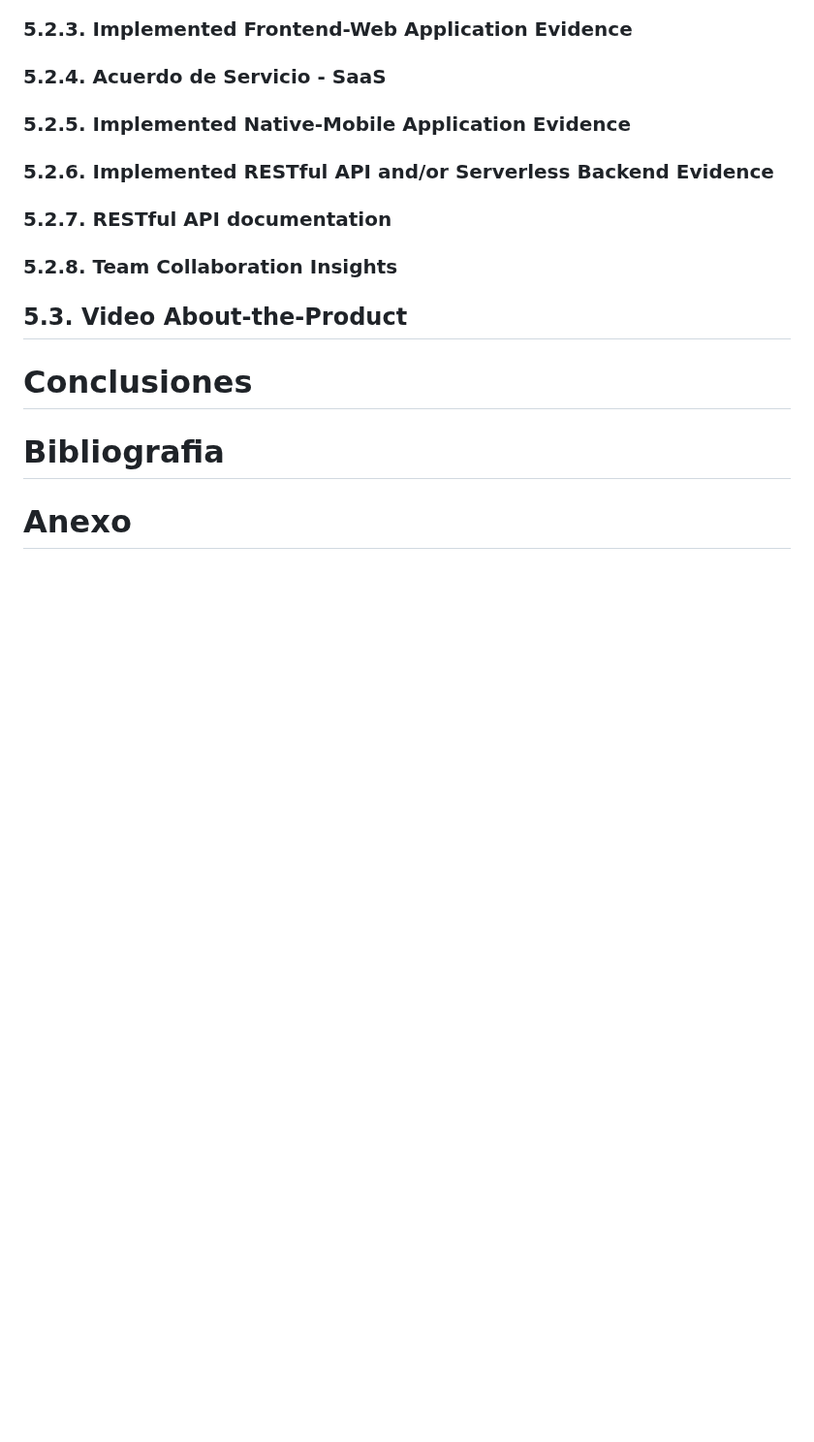
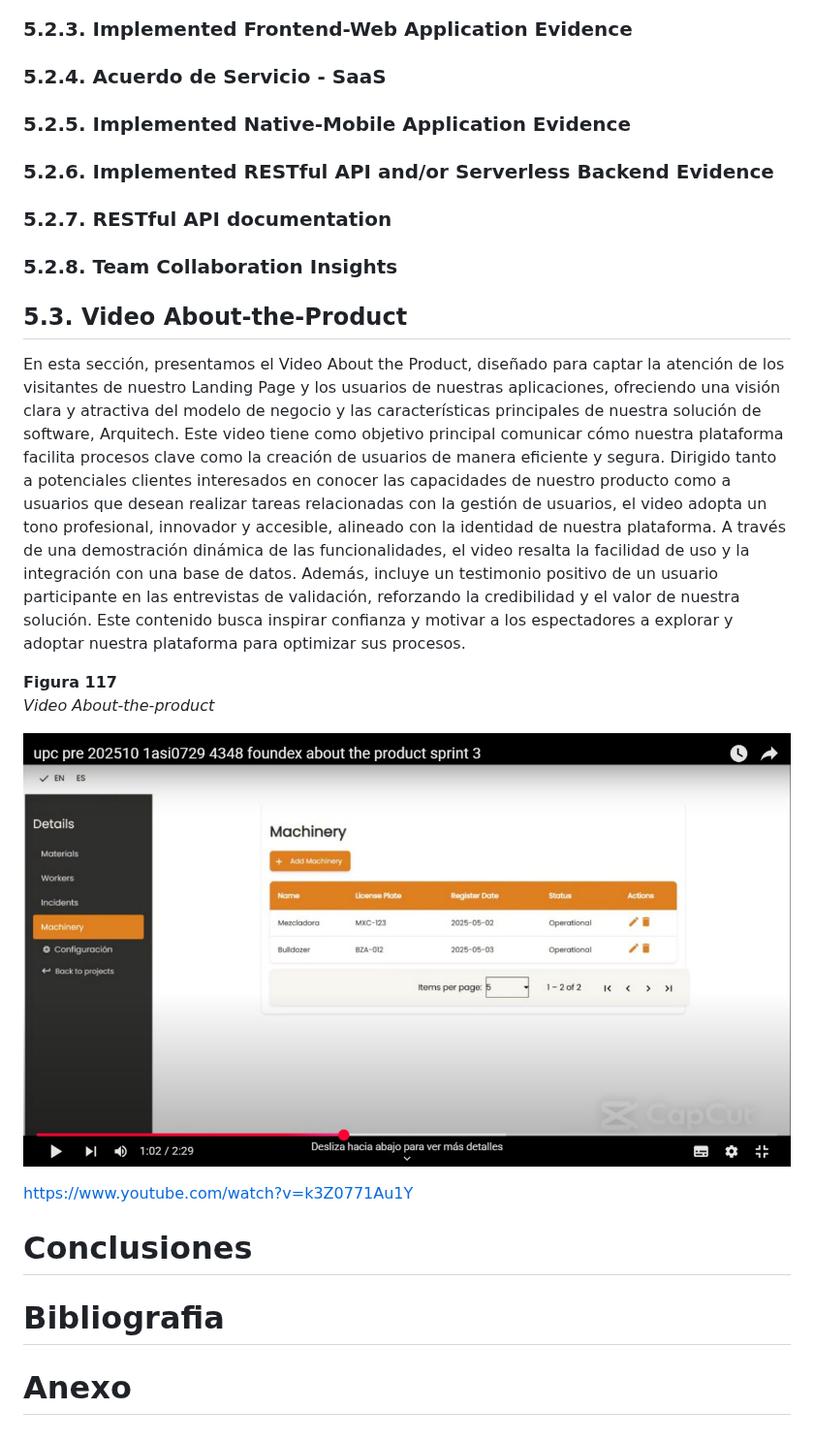
Before and after one commit to UPC-1ASI0732-202620-9112-ArquiTech/ArquiTech-Report, a Markdown page: README.md, the part around the change. Shown at 97% size. Rendered like a GitHub page; pictures changed too: assets/About-the-product/abouttheproduct.jpg (added); blank space fills up the shorter version.

Commit message:
feat: add Video About-the-Product section

```diff
--- a/README.md
+++ b/README.md
@@ -541,6 +541,16 @@ Creemos que proporcionar un onboarding interactivo con videos cortos para superv
 
 ## 5.3. Video About-the-Product
 
+En esta sección, presentamos el Video About the Product, diseñado para captar la atención de los visitantes de nuestro Landing Page y los usuarios de nuestras aplicaciones, ofreciendo una visión clara y atractiva del modelo de negocio y las características principales de nuestra solución de software, Arquitech. Este video tiene como objetivo principal comunicar cómo nuestra plataforma facilita procesos clave como la creación de usuarios de manera eficiente y segura. Dirigido tanto a potenciales clientes interesados en conocer las capacidades de nuestro producto como a usuarios que desean realizar tareas relacionadas con la gestión de usuarios, el video adopta un tono profesional, innovador y accesible, alineado con la identidad de nuestra plataforma. A través de una demostración dinámica de las funcionalidades, el video resalta la facilidad de uso y la integración con una base de datos. Además, incluye un testimonio positivo de un usuario participante en las entrevistas de validación, reforzando la credibilidad y el valor de nuestra solución. Este contenido busca inspirar confianza y motivar a los espectadores a explorar y adoptar nuestra plataforma para optimizar sus procesos.
+
+**Figura 117**
+*Video About-the-product*
+<p align="center">
+  <img src="assets/About-the-product/abouttheproduct.jpg" alt="PB" width="1000">
+</p>
+
+[https://www.youtube.com/watch?v=k3Z0771Au1Y](https://www.youtube.com/watch?v=k3Z0771Au1Y)
+
 
 # Conclusiones
 
```
